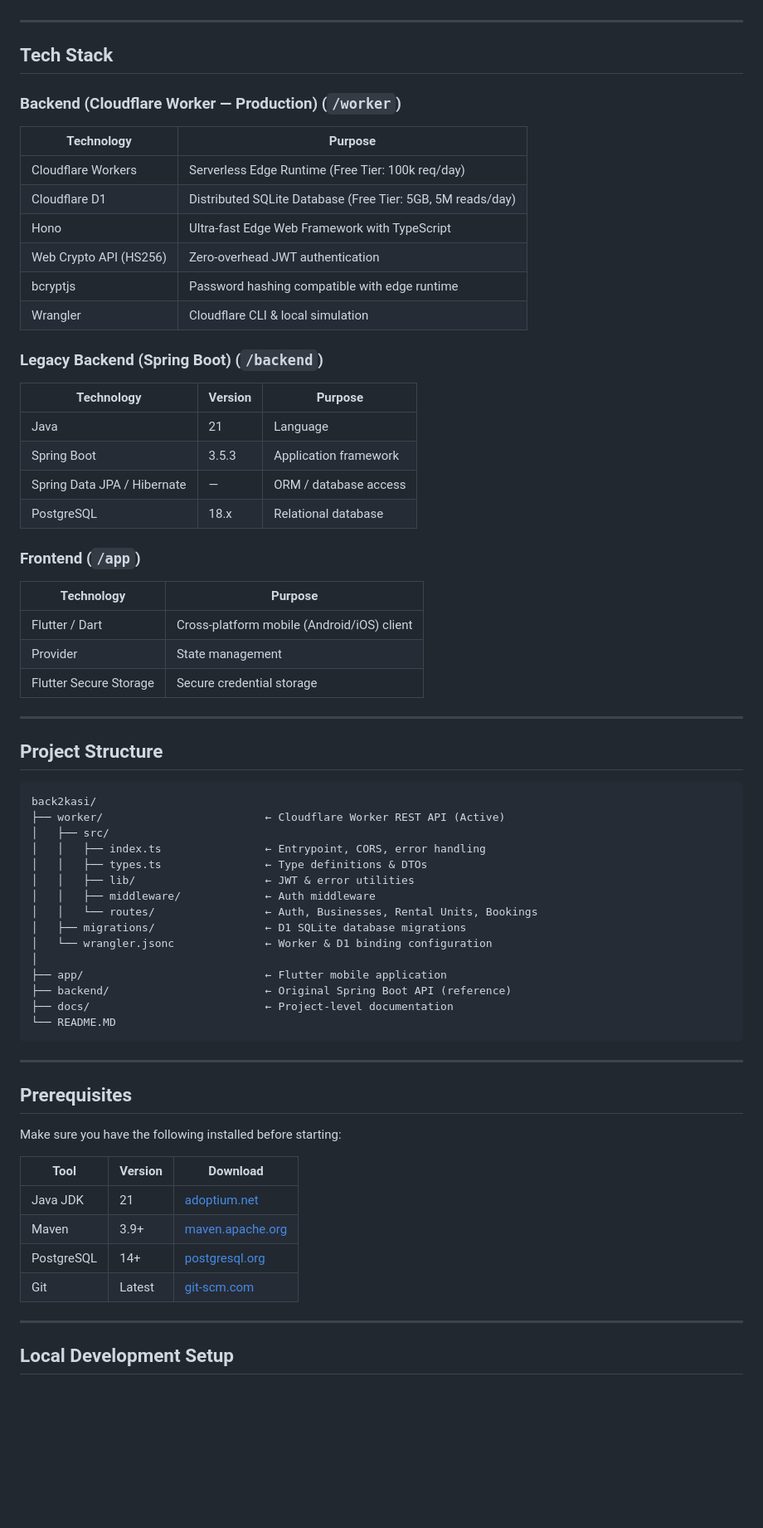
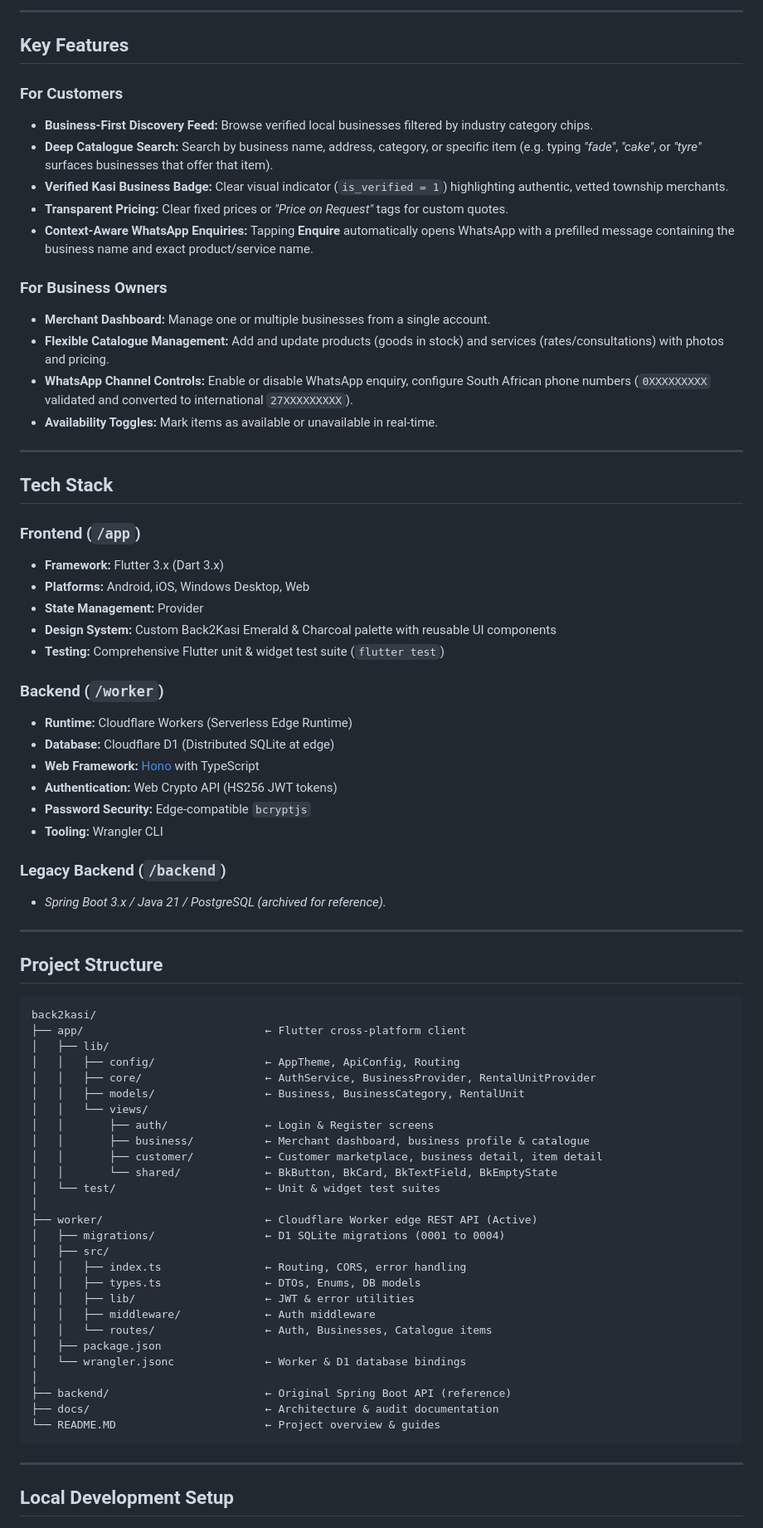
Before and after one commit to MonchoKK/back2kasi, a Markdown page: README.MD, the part around one of its changes. Shown at 83% size. Drawn GitHub-style; blank space fills up the shorter version.

Commit message:
docs: rewrite README to document Back2Kasi 2.0 multi-sector marketplace

````diff
--- a/README.MD
+++ b/README.MD
@@ -27,35 +52,41 @@ Back2Kasi is a full-stack platform built to help people find and book rental uni
+---
+
+## Key Features
+
+### For Customers
+- **Business-First Discovery Feed:** Browse verified local businesses filtered by industry category chips.
+- **Deep Catalogue Search:** Search by business name, address, category, or specific item (e.g. typing *"fade"*, *"cake"*, or *"tyre"* surfaces businesses that offer that item).
+- **Verified Kasi Business Badge:** Clear visual indicator (`is_verified = 1`) highlighting authentic, vetted township merchants.
+- **Transparent Pricing:** Clear fixed prices or *"Price on Request"* tags for custom quotes.
+- **Context-Aware WhatsApp Enquiries:** Tapping **Enquire** automatically opens WhatsApp with a prefilled message containing the business name and exact product/service name.
+
+### For Business Owners
+- **Merchant Dashboard:** Manage one or multiple businesses from a single account.
+- **Flexible Catalogue Management:** Add and update products (goods in stock) and services (rates/consultations) with photos and pricing.
+- **WhatsApp Channel Controls:** Enable or disable WhatsApp enquiry, configure South African phone numbers (`0XXXXXXXXX` validated and converted to international `27XXXXXXXXX`).
+- **Availability Toggles:** Mark items as available or unavailable in real-time.
 
 ---
 
 ## Tech Stack
 
-### Backend (Cloudflare Worker — Production) (`/worker`)
+### Frontend (`/app`)
+- **Framework:** Flutter 3.x (Dart 3.x)
+- **Platforms:** Android, iOS, Windows Desktop, Web
+- **State Management:** Provider
+- **Design System:** Custom Back2Kasi Emerald & Charcoal palette with reusable UI components
+- **Testing:** Comprehensive Flutter unit & widget test suite (`flutter test`)
 
-| Technology | Purpose |
-|---|---|
-| Cloudflare Workers | Serverless Edge Runtime (Free Tier: 100k req/day) |
-| Cloudflare D1 | Distributed SQLite Database (Free Tier: 5GB, 5M reads/day) |
-| Hono | Ultra-fast Edge Web Framework with TypeScript |
-| Web Crypto API (HS256) | Zero-overhead JWT authentication |
-| bcryptjs | Password hashing compatible with edge runtime |
-| Wrangler | Cloudflare CLI & local simulation |
+### Backend (`/worker`)
+- **Runtime:** Cloudflare Workers (Serverless Edge Runtime)
+- **Database:** Cloudflare D1 (Distributed SQLite at edge)
+- **Web Framework:** [Hono](https://hono.dev/) with TypeScript
+- **Authentication:** Web Crypto API (HS256 JWT tokens)
+- **Password Security:** Edge-compatible `bcryptjs`
+- **Tooling:** Wrangler CLI
 
-### Legacy Backend (Spring Boot) (`/backend`)
-
-| Technology | Version | Purpose |
-|---|---|---|
-| Java | 21 | Language |
-| Spring Boot | 3.5.3 | Application framework |
-| Spring Data JPA / Hibernate | — | ORM / database access |
-| PostgreSQL | 18.x | Relational database |
-
-### Frontend (`/app`)
-
-| Technology | Purpose |
-|---|---|
-| Flutter / Dart | Cross-platform mobile (Android/iOS) client |
-| Provider | State management |
-| Flutter Secure Storage | Secure credential storage |
+### Legacy Backend (`/backend`)
+- *Spring Boot 3.x / Java 21 / PostgreSQL (archived for reference).*
 
 ---
 
@@ -63,34 +94,33 @@ Back2Kasi is a full-stack platform built to help people find and book rental uni
 
 ```
 back2kasi/
-├── worker/                         ← Cloudflare Worker REST API (Active)
+├── app/                            ← Flutter cross-platform client
+│   ├── lib/
+│   │   ├── config/                 ← AppTheme, ApiConfig, Routing
+│   │   ├── core/                   ← AuthService, BusinessProvider, RentalUnitProvider
+│   │   ├── models/                 ← Business, BusinessCategory, RentalUnit
+│   │   └── views/
+│   │       ├── auth/               ← Login & Register screens
+│   │       ├── business/           ← Merchant dashboard, business profile & catalogue
+│   │       ├── customer/           ← Customer marketplace, business detail, item detail
+│   │       └── shared/             ← BkButton, BkCard, BkTextField, BkEmptyState
+│   └── test/                       ← Unit & widget test suites
+│
+├── worker/                         ← Cloudflare Worker edge REST API (Active)
+│   ├── migrations/                 ← D1 SQLite migrations (0001 to 0004)
 │   ├── src/
-│   │   ├── index.ts                ← Entrypoint, CORS, error handling
-│   │   ├── types.ts                ← Type definitions & DTOs
+│   │   ├── index.ts                ← Routing, CORS, error handling
+│   │   ├── types.ts                ← DTOs, Enums, DB models
 │   │   ├── lib/                    ← JWT & error utilities
 │   │   ├── middleware/             ← Auth middleware
-│   │   └── routes/                 ← Auth, Businesses, Rental Units, Bookings
-│   ├── migrations/                 ← D1 SQLite database migrations
-│   └── wrangler.jsonc              ← Worker & D1 binding configuration
+│   │   └── routes/                 ← Auth, Businesses, Catalogue items
+│   ├── package.json
+│   └── wrangler.jsonc              ← Worker & D1 database bindings
 │
-├── app/                            ← Flutter mobile application
 ├── backend/                        ← Original Spring Boot API (reference)
-├── docs/                           ← Project-level documentation
-└── README.MD
+├── docs/                           ← Architecture & audit documentation
+└── README.MD                       ← Project overview & guides
 ```
-
----
-
-## Prerequisites
-
-Make sure you have the following installed before starting:
-
-| Tool | Version | Download |
-|---|---|---|
-| Java JDK | 21 | [adoptium.net](https://adoptium.net) |
-| Maven | 3.9+ | [maven.apache.org](https://maven.apache.org) |
-| PostgreSQL | 14+ | [postgresql.org](https://www.postgresql.org/download) |
-| Git | Latest | [git-scm.com](https://git-scm.com) |
 
 ---
 
````
Also changed, not shown: other parts of README.MD (+119 -122 lines).
